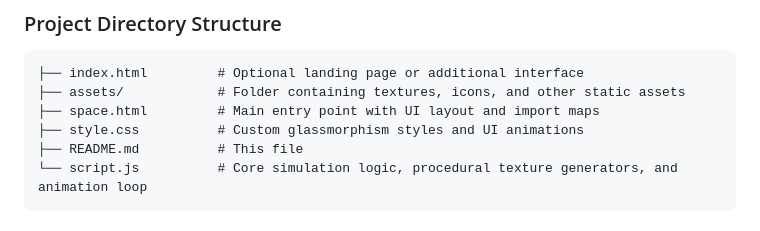
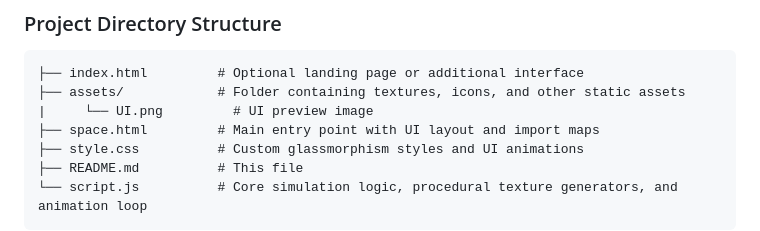
Before and after one commit to amirsohail100/3D-Solar-System, a Markdown page: README.md, the part around the change. Drawn GitHub-style.

````diff
--- a/README.md
+++ b/README.md
@@ -56,6 +56,7 @@ Experience the interactive simulation live in your browser right now! Click the
 ```text
 ├── index.html         # Optional landing page or additional interface
 ├── assets/            # Folder containing textures, icons, and other static assets
+|     └── UI.png         # UI preview image
 ├── space.html         # Main entry point with UI layout and import maps
 ├── style.css          # Custom glassmorphism styles and UI animations
 ├── README.md          # This file
````
